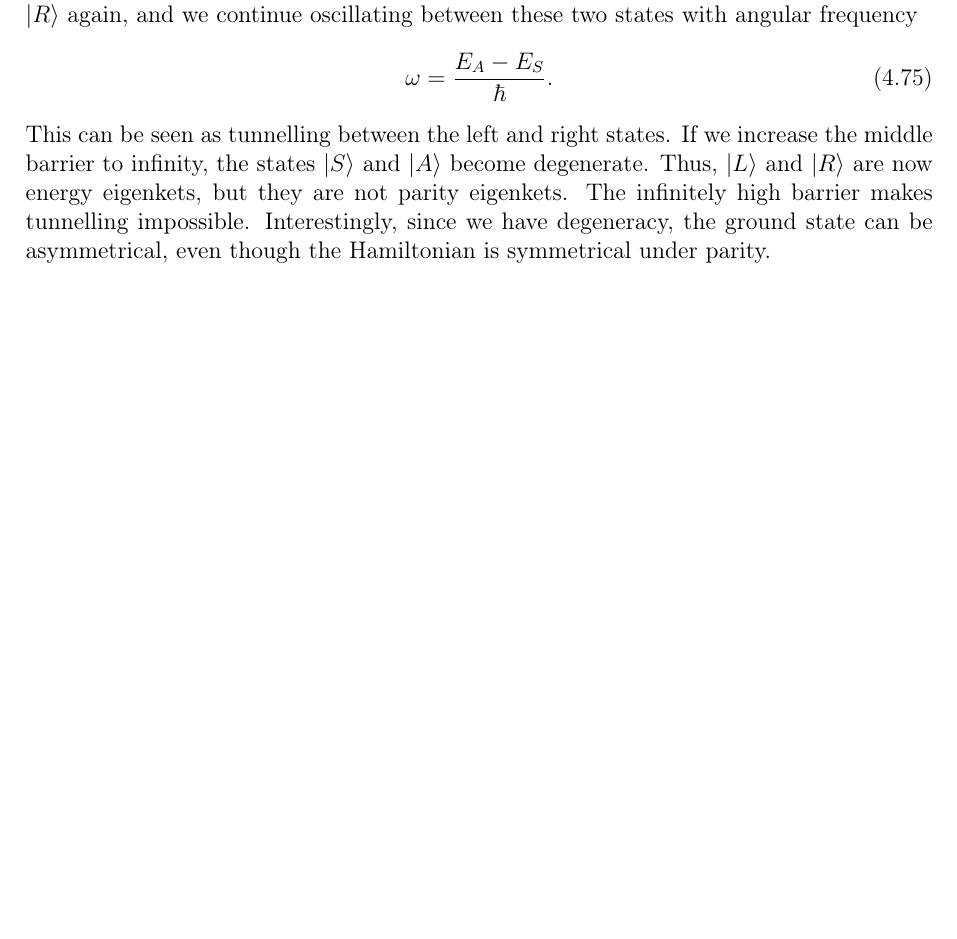
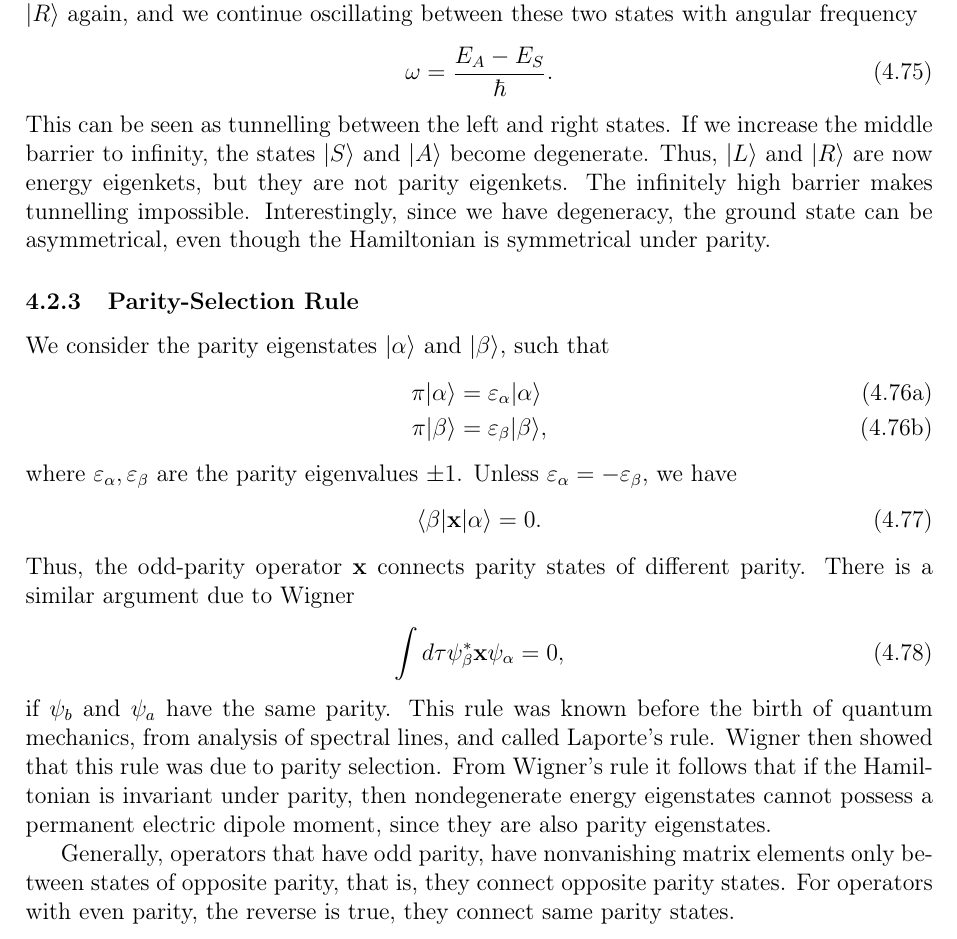
Before and after one commit to maxerikss/FYST89, a LaTeX document (Notes/main.tex, which reads Notes/paper/Chapter4.tex): part of page 28 of 48, cut so that both start at the same text, the shorter picture padded with empty space. Compiled offline with pdfLaTeX.

Commit message:
section 4.2.3

```diff
--- a/Notes/paper/Chapter4.tex
+++ b/Notes/paper/Chapter4.tex
@@ -393,3 +393,21 @@ At a time $t = T/2 = \pi\hbar/(E_A-E_S)$ we find the system in $\k{S}$. At the t
     \omega = \frac{E_A-E_S}{\hbar}.
 \end{equation}
 This can be seen as tunnelling between the left and right states. If we increase the middle barrier to infinity, the states $\k{S}$ and $\k{A}$ become degenerate. Thus, $\k{L}$ and $\k{R}$ are now energy eigenkets, but they are not parity eigenkets. The infinitely high barrier makes tunnelling impossible. Interestingly, since we have degeneracy, the ground state can be asymmetrical, even though the Hamiltonian is symmetrical under parity.
+
+\subsubsection{Parity-Selection Rule}
+We consider the parity eigenstates $\k{\alpha}$ and $\k{\beta}$, such that
+\begin{alphaAlign}
+    \pi\k{\alpha} &= \epsilon_\alpha \k{\alpha}\\
+    \pi\k{\beta} &= \epsilon_\beta \k{\beta},
+\end{alphaAlign}
+where $\epsilon_\alpha, \epsilon_\beta$ are the parity eigenvalues $\pm 1$. Unless $\epsilon_\alpha = -\epsilon_\beta$, we have
+\begin{equation}
+    \bkop{\beta}{\vec{x}}{\alpha} = 0.
+\end{equation}
+Thus, the odd-parity operator $\vec{x}$ connects parity states of different parity. There is a similar argument due to Wigner
+\begin{equation}
+    \int d\tau \psi_\beta^* \vec{x}\psi_\alpha = 0,
+\end{equation}
+if $\psi_b$ and $\psi_a$ have the same parity. This rule was known before the birth of quantum mechanics, from analysis of spectral lines, and called Laporte's rule. Wigner then showed that this rule was due to parity selection. From Wigner's rule it follows that if the Hamiltonian is invariant under parity, then nondegenerate energy eigenstates cannot possess a permanent electric dipole moment, since they are also parity eigenstates.
+
+Generally, operators that have odd parity, have nonvanishing matrix elements only between states of opposite parity, that is, they connect opposite parity states. For operators with even parity, the reverse is true, they connect same parity states.
```
Also changed, not shown: Notes/Notes.pdf.
